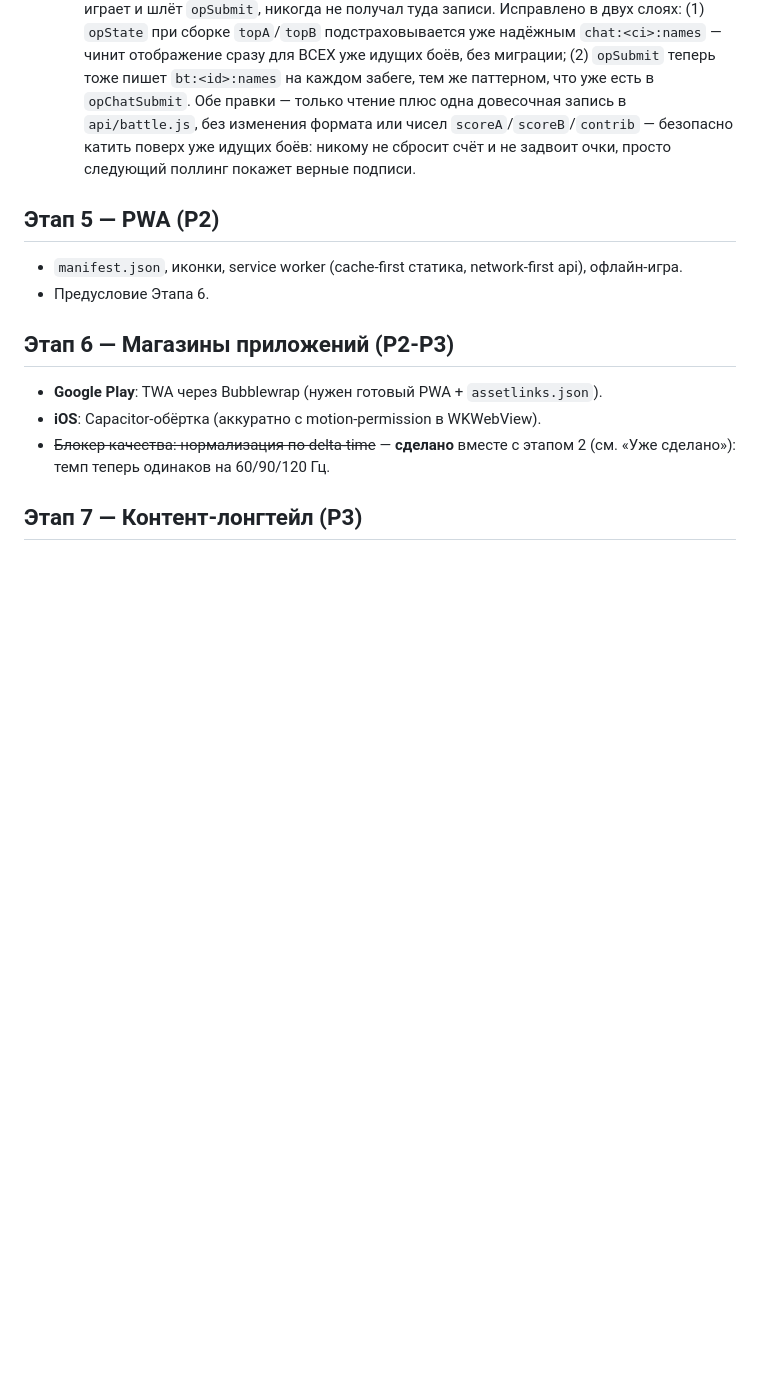
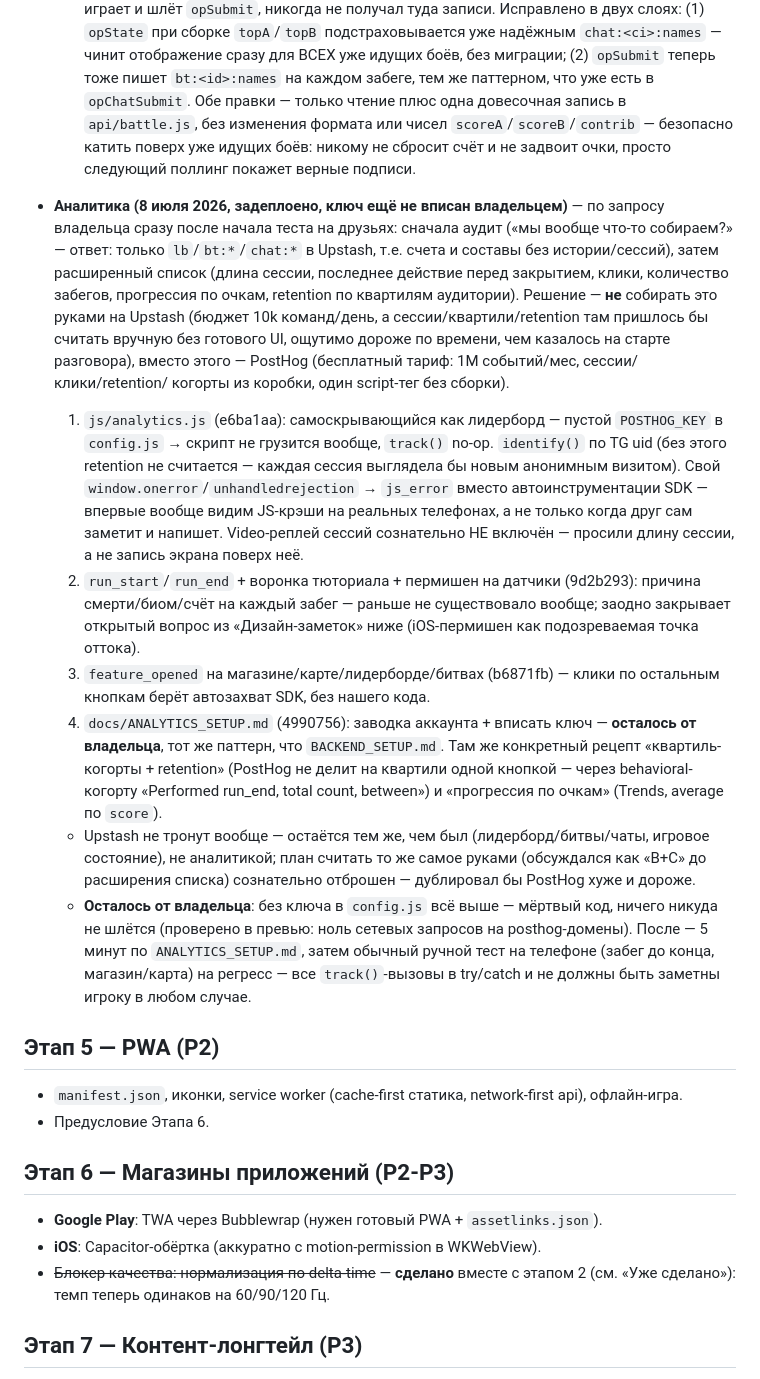
Before and after one commit to aramgab/stay-on-log, a Markdown page: docs/ROADMAP.md, the part around the change. GitHub-like rendering; blank space fills up the shorter version.

Commit message:
docs: log the analytics wave in ROADMAP.md
Co-Authored-By: Claude Fable 5 <noreply@anthropic.com>

```diff
--- a/docs/ROADMAP.md
+++ b/docs/ROADMAP.md
@@ -639,6 +639,47 @@
   катить поверх уже идущих боёв: никому не сбросит счёт и не задвоит очки,
   просто следующий поллинг покажет верные подписи.
 
+- **Аналитика (8 июля 2026, задеплоено, ключ ещё не вписан владельцем)** —
+  по запросу владельца сразу после начала теста на друзьях: сначала аудит
+  («мы вообще что-то собираем?» — ответ: только `lb`/`bt:*`/`chat:*` в Upstash,
+  т.е. счета и составы без истории/сессий), затем расширенный список (длина
+  сессии, последнее действие перед закрытием, клики, количество забегов,
+  прогрессия по очкам, retention по квартилям аудитории). Решение —
+  **не** собирать это руками на Upstash (бюджет 10k команд/день, а
+  сессии/квартили/retention там пришлось бы считать вручную без готового UI,
+  ощутимо дороже по времени, чем казалось на старте разговора), вместо
+  этого — PostHog (бесплатный тариф: 1M событий/мес, сессии/клики/retention/
+  когорты из коробки, один script-тег без сборки).
+  1. `js/analytics.js` (e6ba1aa): самоскрывающийся как лидерборд — пустой
+     `POSTHOG_KEY` в `config.js` → скрипт не грузится вообще, `track()`
+     no-op. `identify()` по TG uid (без этого retention не считается —
+     каждая сессия выглядела бы новым анонимным визитом). Свой
+     `window.onerror`/`unhandledrejection` → `js_error` вместо автоинструментации
+     SDK — впервые вообще видим JS-крэши на реальных телефонах, а не только
+     когда друг сам заметит и напишет. Video-реплей сессий сознательно НЕ
+     включён — просили длину сессии, а не запись экрана поверх неё.
+  2. `run_start`/`run_end` + воронка тюториала + пермишен на датчики
+     (9d2b293): причина смерти/биом/счёт на каждый забег — раньше не
+     существовало вообще; заодно закрывает открытый вопрос из «Дизайн-заметок»
+     ниже (iOS-пермишен как подозреваемая точка оттока).
+  3. `feature_opened` на магазине/карте/лидерборде/битвах (b6871fb) — клики
+     по остальным кнопкам берёт автозахват SDK, без нашего кода.
+  4. `docs/ANALYTICS_SETUP.md` (4990756): заводка аккаунта + вписать ключ —
+     **осталось от владельца**, тот же паттерн, что `BACKEND_SETUP.md`. Там
+     же конкретный рецепт «квартиль-когорты + retention» (PostHog не делит
+     на квартили одной кнопкой — через behavioral-когорту «Performed
+     run_end, total count, between») и «прогрессия по очкам» (Trends,
+     average по `score`).
+  - Upstash не тронут вообще — остаётся тем же, чем был (лидерборд/битвы/чаты,
+    игровое состояние), не аналитикой; план считать то же самое руками
+    (обсуждался как «B+C» до расширения списка) сознательно отброшен —
+    дублировал бы PostHog хуже и дороже.
+  - **Осталось от владельца**: без ключа в `config.js` всё выше — мёртвый код,
+    ничего никуда не шлётся (проверено в превью: ноль сетевых запросов на
+    posthog-домены). После — 5 минут по `ANALYTICS_SETUP.md`, затем обычный
+    ручной тест на телефоне (забег до конца, магазин/карта) на регресс —
+    все `track()`-вызовы в try/catch и не должны быть заметны игроку в любом случае.
+
 ## Этап 5 — PWA (P2)
 - `manifest.json`, иконки, service worker (cache-first статика, network-first api), офлайн-игра.
 - Предусловие Этапа 6.
```
